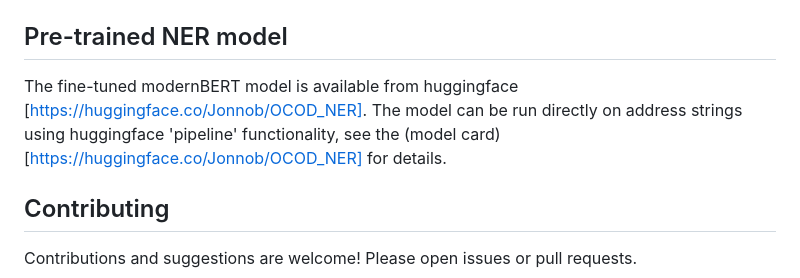
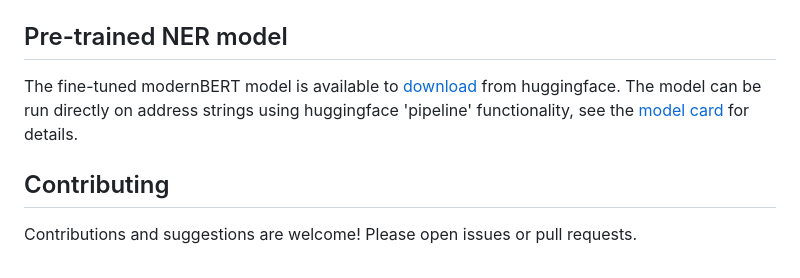
Before and after one commit to JonnoB/enhance_ocod, a Markdown page: README.md, the part around the change. Drawn GitHub-style.

Commit message:
fix error in links

```diff
--- a/README.md
+++ b/README.md
@@ -132,7 +132,7 @@ Several Jupyter notebooks are included for development and analysis (located in
 
 ## Pre-trained NER model
 
-The fine-tuned modernBERT model is available from huggingface [https://huggingface.co/Jonnob/OCOD_NER]. The model can be run directly on address strings using huggingface 'pipeline' functionality, see the (model card)[https://huggingface.co/Jonnob/OCOD_NER] for details.
+The fine-tuned modernBERT model is available to [download](https://huggingface.co/Jonnob/OCOD_NER) from huggingface. The model can be run directly on address strings using huggingface 'pipeline' functionality, see the [model card](https://huggingface.co/Jonnob/OCOD_NER) for details.
 
 ## Contributing
 Contributions and suggestions are welcome! Please open issues or pull requests.
```
